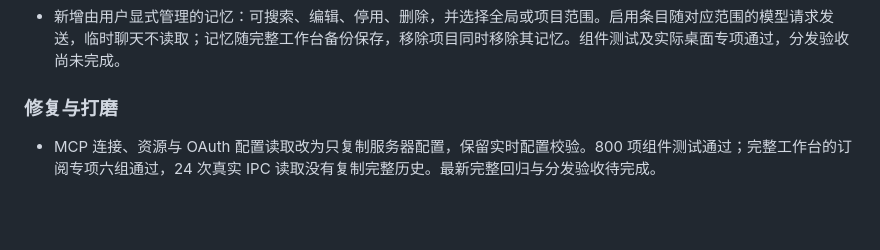
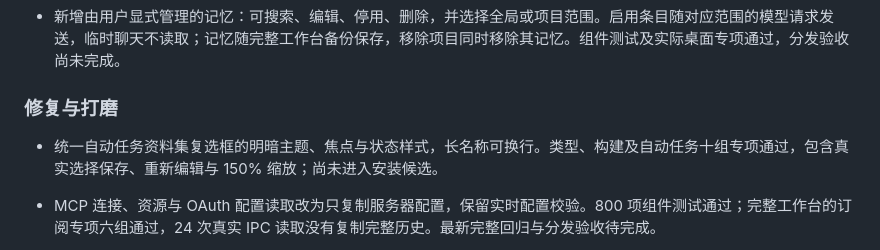
Before and after one commit to Moresyl/nook, a Markdown page: CHANGELOG.md, the part around the change. GitHub-like rendering; blank space fills up the shorter version.

```diff
--- a/CHANGELOG.md
+++ b/CHANGELOG.md
@@ -9,6 +9,8 @@
 - 新增由用户显式管理的记忆：可搜索、编辑、停用、删除，并选择全局或项目范围。启用条目随对应范围的模型请求发送，临时聊天不读取；记忆随完整工作台备份保存，移除项目同时移除其记忆。组件测试及实际桌面专项通过，分发验收尚未完成。
 
 ### 修复与打磨
+
+- 统一自动任务资料集复选框的明暗主题、焦点与状态样式，长名称可换行。类型、构建及自动任务十组专项通过，包含真实选择保存、重新编辑与 150% 缩放；尚未进入安装候选。
 
 - MCP 连接、资源与 OAuth 配置读取改为只复制服务器配置，保留实时配置校验。800 项组件测试通过；完整工作台的订阅专项六组通过，24 次真实 IPC 读取没有复制完整历史。最新完整回归与分发验收待完成。
 
```
Also changed, not shown: docs/DESIGN-ALIGNMENT.md (+3 -0 lines), docs/images/checkbox-dark-narrow.png (added), docs/images/checkbox-dark.png (added), docs/images/checkbox-light.png (added), 7 other files.
